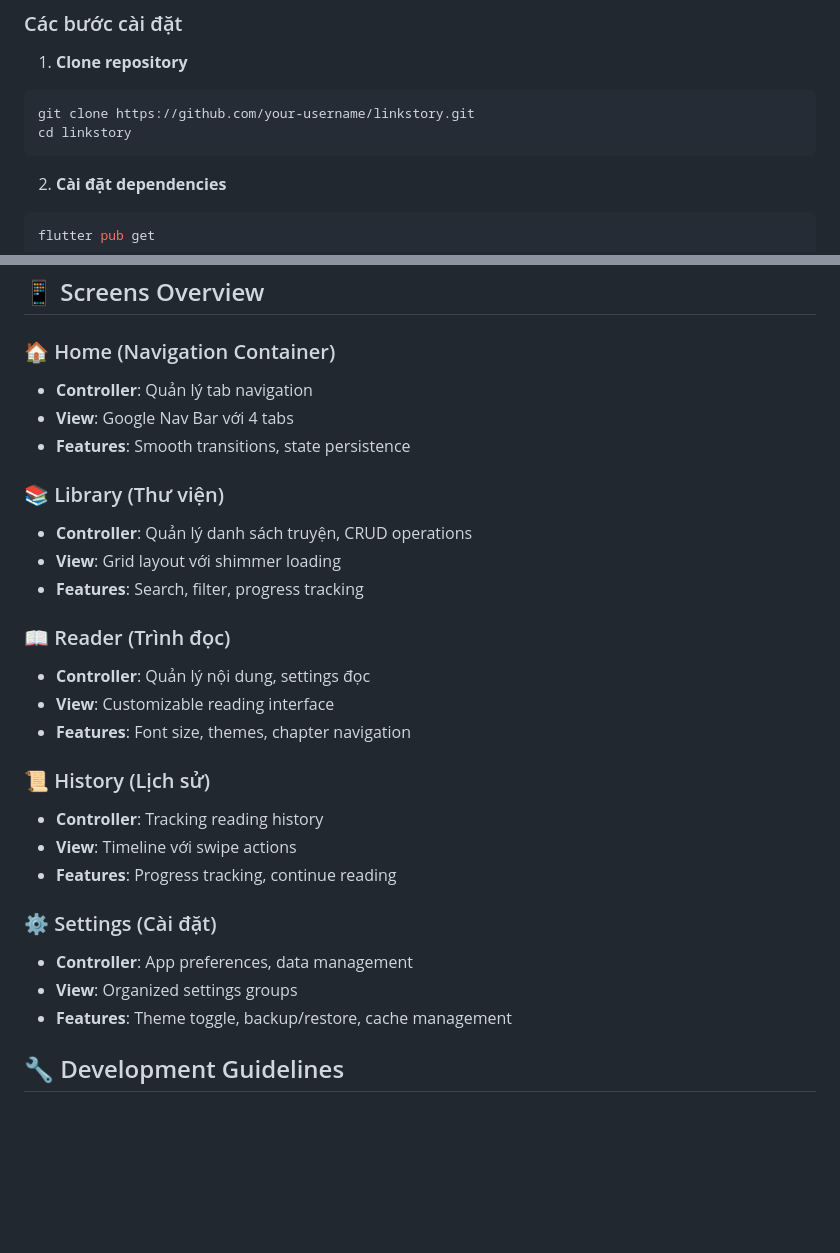
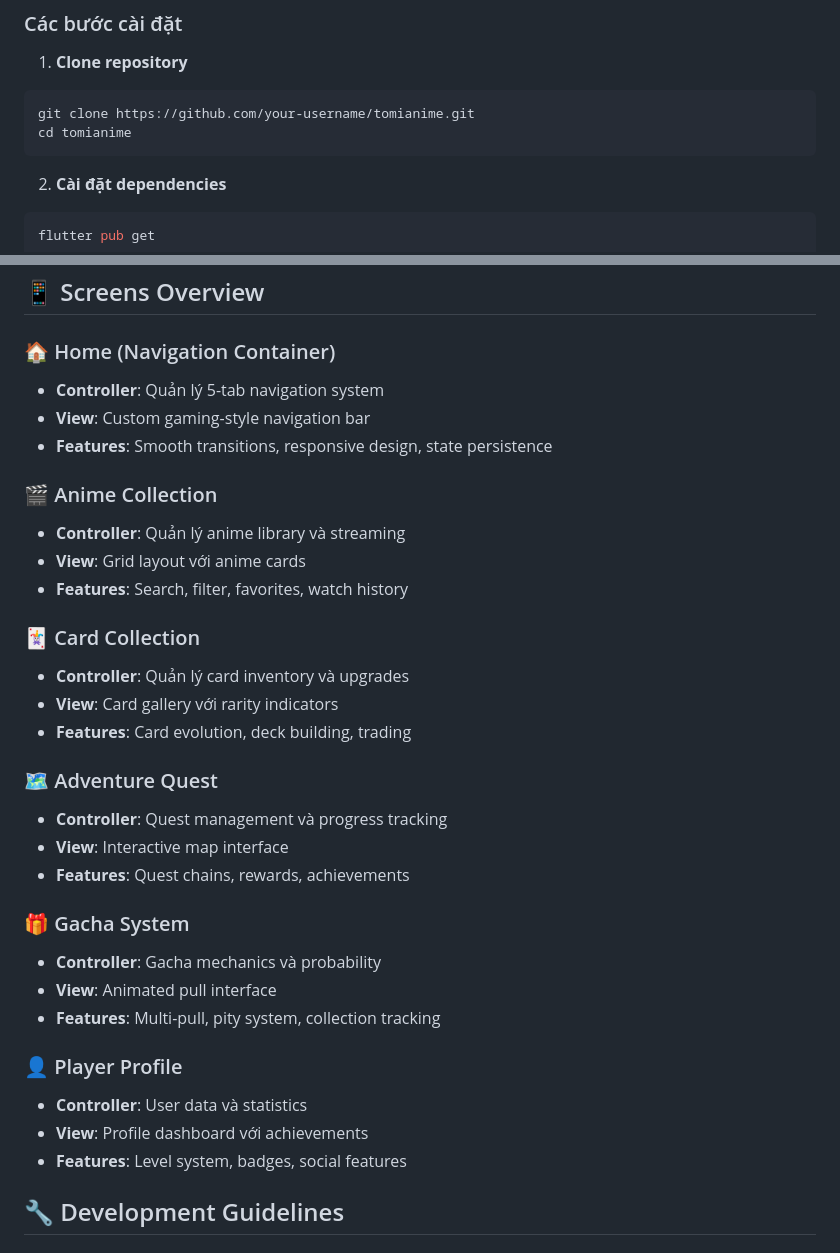
Before and after one commit to NguyenHuynhPhuVinh/TomiAnime, a Markdown page: README.md, 2 parts joined by grey strips. GitHub-like rendering; blank space fills up the shorter version.

````diff
--- a/README.md
+++ b/README.md
@@ -126,8 +133,8 @@ class LibraryBinding extends Bindings {
 1. **Clone repository**
 
 ```bash
-git clone https://github.com/your-username/linkstory.git
-cd linkstory
+git clone https://github.com/your-username/tomianime.git
+cd tomianime
 ```
 
 2. **Cài đặt dependencies**
@@ -202,33 +209,39 @@ Route Called → Binding.dependencies() → Controller Created → View Uses Con
 
 ### 🏠 Home (Navigation Container)
 
-- **Controller**: Quản lý tab navigation
-- **View**: Google Nav Bar với 4 tabs
-- **Features**: Smooth transitions, state persistence
+- **Controller**: Quản lý 5-tab navigation system
+- **View**: Custom gaming-style navigation bar
+- **Features**: Smooth transitions, responsive design, state persistence
 
-### 📚 Library (Thư viện)
+### 🎬 Anime Collection
 
-- **Controller**: Quản lý danh sách truyện, CRUD operations
-- **View**: Grid layout với shimmer loading
-- **Features**: Search, filter, progress tracking
+- **Controller**: Quản lý anime library và streaming
+- **View**: Grid layout với anime cards
+- **Features**: Search, filter, favorites, watch history
 
-### 📖 Reader (Trình đọc)
+### 🃏 Card Collection
 
-- **Controller**: Quản lý nội dung, settings đọc
-- **View**: Customizable reading interface
-- **Features**: Font size, themes, chapter navigation
+- **Controller**: Quản lý card inventory và upgrades
+- **View**: Card gallery với rarity indicators
+- **Features**: Card evolution, deck building, trading
 
-### 📜 History (Lịch sử)
+### 🗺️ Adventure Quest
 
-- **Controller**: Tracking reading history
-- **View**: Timeline với swipe actions
-- **Features**: Progress tracking, continue reading
+- **Controller**: Quest management và progress tracking
+- **View**: Interactive map interface
+- **Features**: Quest chains, rewards, achievements
 
-### ⚙️ Settings (Cài đặt)
+### 🎁 Gacha System
 
-- **Controller**: App preferences, data management
-- **View**: Organized settings groups
-- **Features**: Theme toggle, backup/restore, cache management
+- **Controller**: Gacha mechanics và probability
+- **View**: Animated pull interface
+- **Features**: Multi-pull, pity system, collection tracking
+
+### 👤 Player Profile
+
+- **Controller**: User data và statistics
+- **View**: Profile dashboard với achievements
+- **Features**: Level system, badges, social features
 
 ## 🔧 Development Guidelines
 
````
Also changed, not shown: other parts of README.md (+43 -37 lines).
